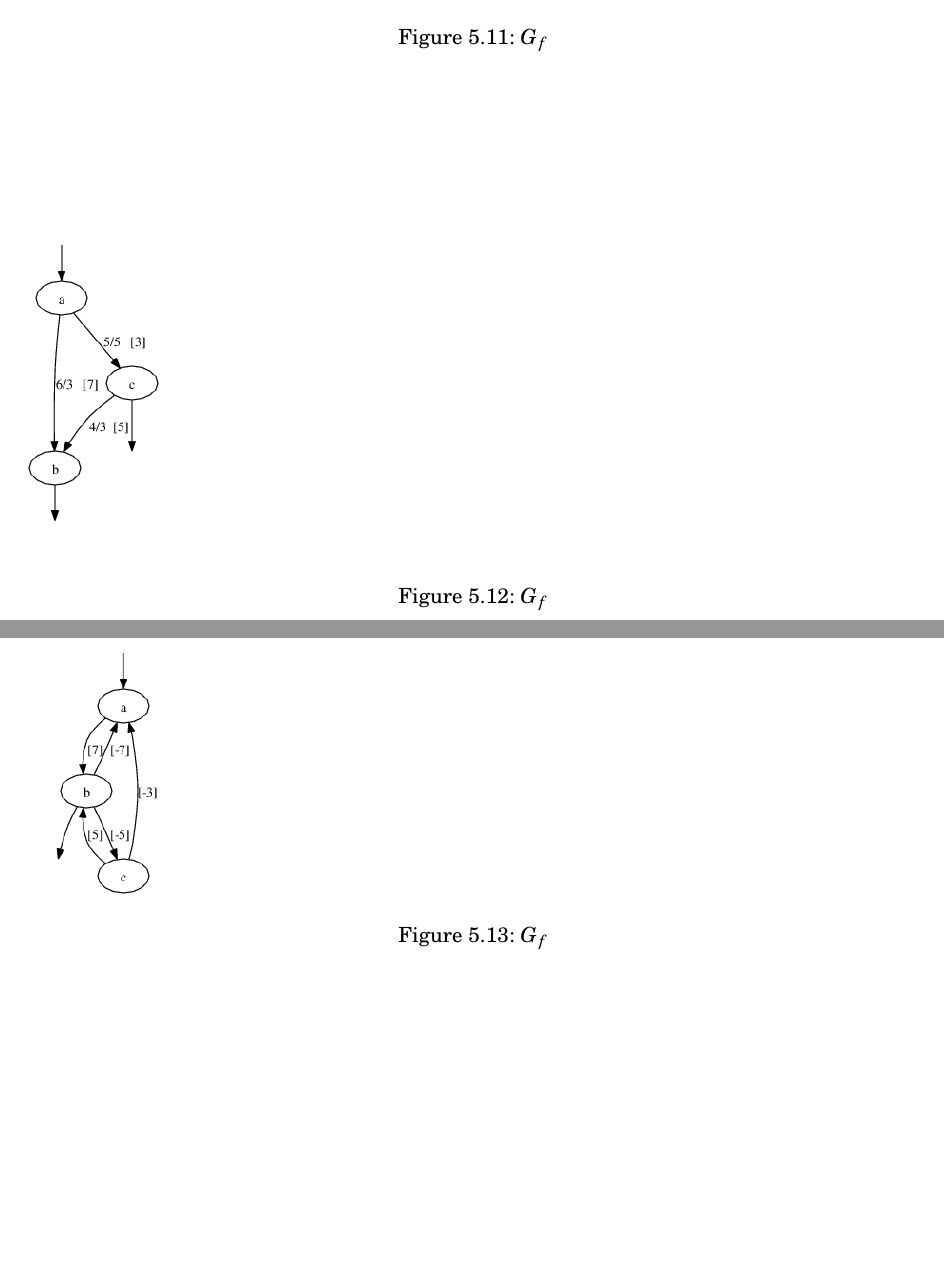
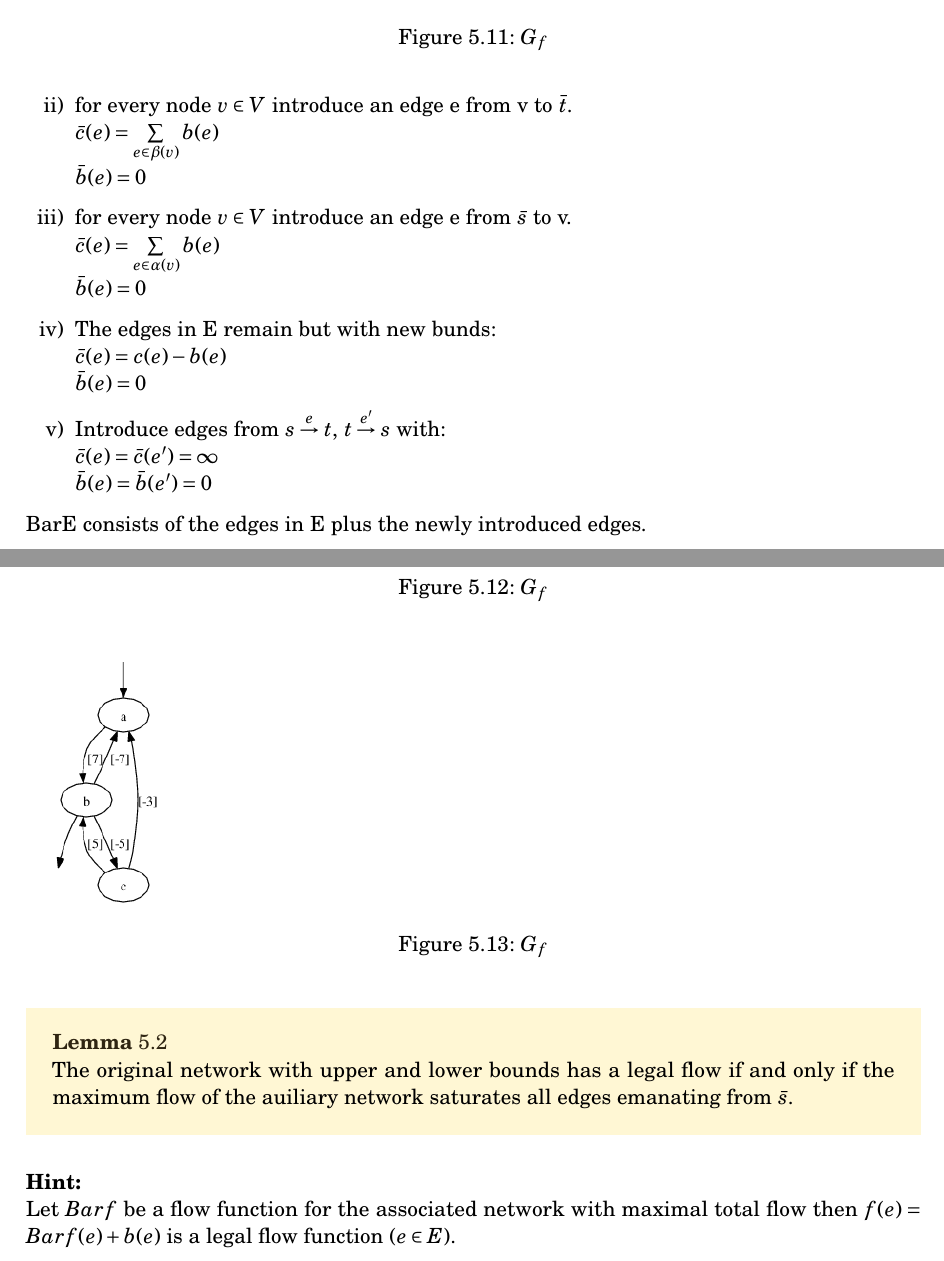
Before and after one commit to normalerweise/LectureNotesAlgorithmsI, a LaTeX thesis (script/algorithms_I.tex, which reads script/content/chapter5.tex): two parts of pages 42 and 43 of 43, joined at a grey line, cut so that both start at the same text, the shorter picture padded with empty space. The pictures show the PDF file script/algorithms_I.pdf that the author committed with the source.

Commit message:
Chapter 5 continued - just some pictures missing

```diff
--- a/script/content/chapter5.tex
+++ b/script/content/chapter5.tex
@@ -168,3 +168,48 @@ For edges that correspond to forward edges (of type $e{_1}$) we may raise the fl
 For edges that correspond to backward edges (of type $e{_1}$) we may reduce the flow.
 
 \end{example}
+
+
+
+\begin{lemma}
+Let f be  flow function with total flow $F=w$ and let f be cost minimal. Let p be an augmenting path that is cost minimal then the resulting flow f' constructed from f and p is cost minimal for $w+\Delta$ ($\Delta$ from the augmenting path).
+\end{lemma}
+
+\section{Networks with upper and lower bounds}
+
+we associate with each edge e a lower bound $b(e)$ and request for the flow function additionally that:\\
+$b(e) <= f(e)$\\
+A flow function obeying this additional constraint is called \underline{legal flow function}.
+
+\begin{example}
+Graphic of no legal flow missing
+\end{example}
+
+To answer the question if there is a legal flow for a network with lower/upper bounds we proceed on follows. Construct the Graph $\Bar{G} = (\Bar{V},\Bar{E})$.
+
+\begin{enumerate}
+  \item $\Bar{V} = V \cup \{\Bar{s}, \Bar{t}\}$
+  \item for every node $v \in V$ introduce an edge e from v to $\Bar{t}$.\\
+  $\Bar{c}(e) = \sum\limits_{e \in \beta (v)} b(e)$\\
+  $\Bar{b}(e) = 0$
+  \item for every node $v \in V$ introduce an edge e from $\Bar{s}$ to v.\\
+  $\Bar{c}(e) = \sum\limits_{e \in \alpha (v)} b(e)$\\
+  $\Bar{b}(e) = 0$
+  \item The edges in E remain but with new bunds:\\
+  $\Bar{c}(e) = c(e) - b(e)$\\
+  $\Bar{b}(e) = 0$
+  \item Introduce edges from $s \overset{e}\rightarrow t$, $t \overset{e'}\rightarrow s$ with:\\
+  $\Bar{c}(e) = \Bar{c}(e') = \infty$\\
+  $\Bar{b}(e) = \Bar{b}(e') = 0$
+\end{enumerate}
+
+Bar{E} consists of the edges in E plus the newly introduced edges.
+
+
+\begin{lemma}
+The original network with upper and lower bounds has a legal flow if and only if the maximum flow of the auiliary network saturates all edges emanating from $\Bar{s}$.
+\end{lemma}
+
+
+\textbf{Hint:}\\
+Let $Bar{f}$ be a flow function for the associated network with maximal total flow then $f(e) = Bar{f}(e) + b(e)$ is a legal flow function ($e \in E$).
```
Also changed, not shown: script/algorithms_I.pdf.
